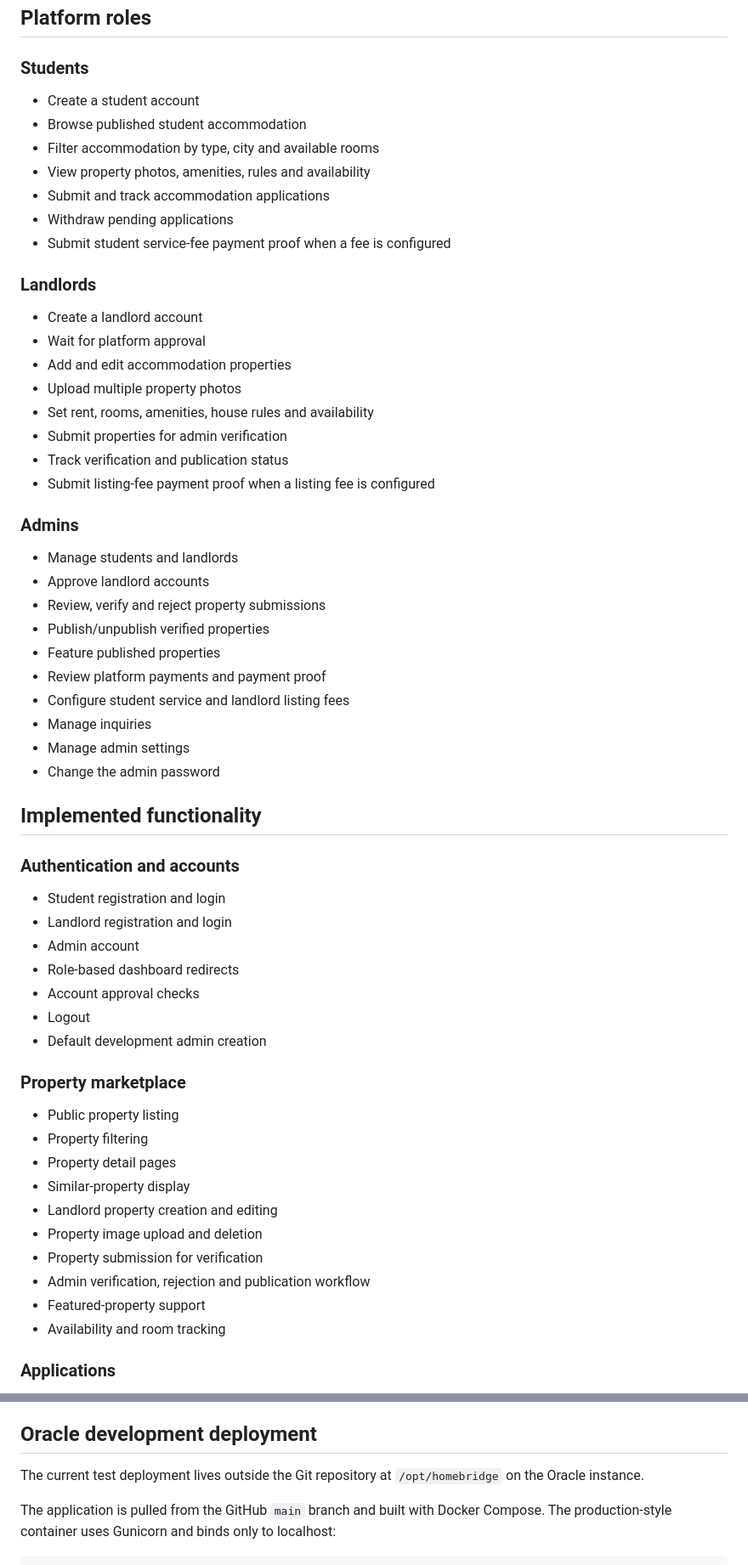
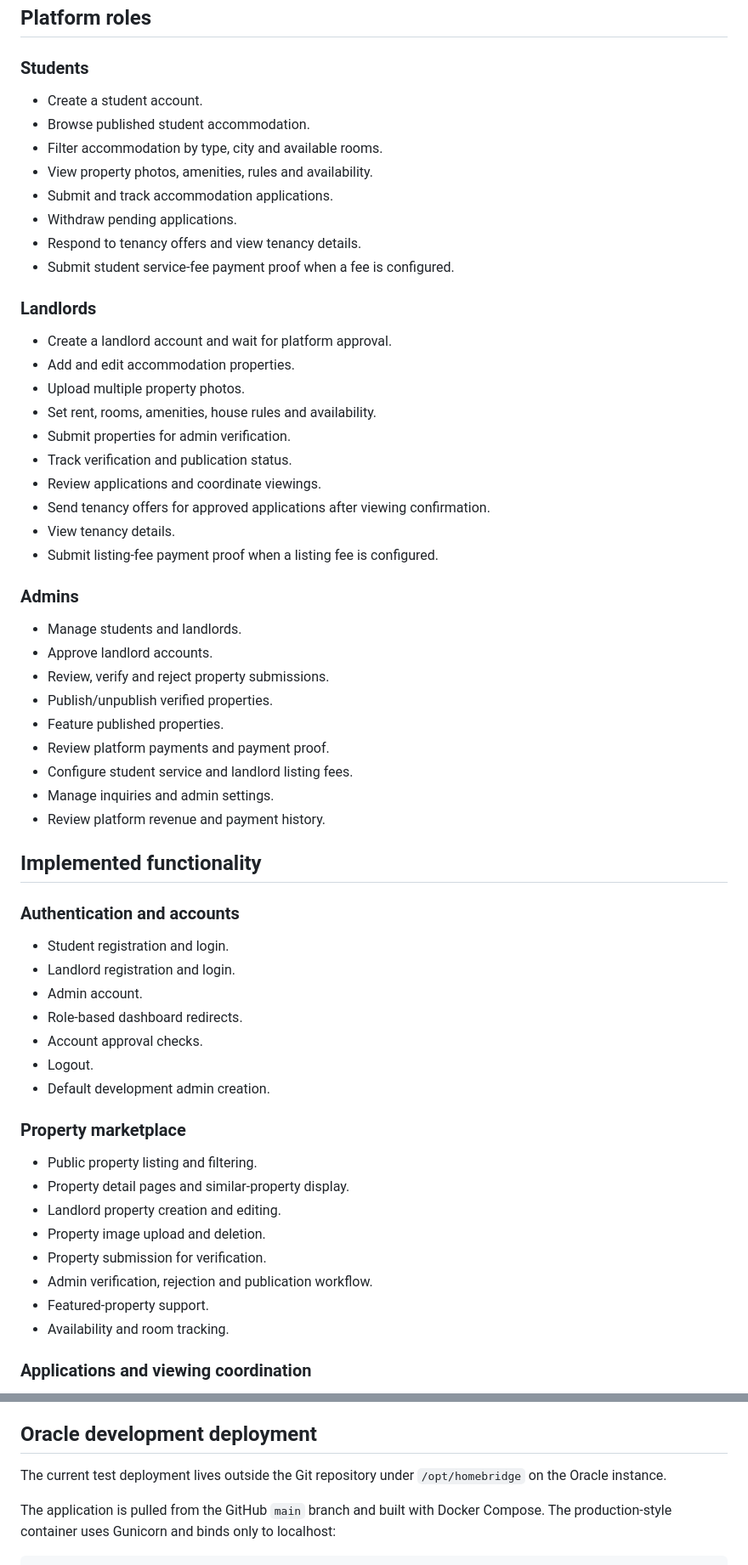
Before and after one commit to tarieciphertech/homebridge, a Markdown page: README.md, 2 parts joined by grey strips. Shown at 85% size. GitHub-like rendering.

```diff
--- a/README.md
+++ b/README.md
@@ -120,62 +161,62 @@ The development environment is intentionally separate from the public production
 
 ### Students
 
-- Create a student account
-- Browse published student accommodation
-- Filter accommodation by type, city and available rooms
-- View property photos, amenities, rules and availability
-- Submit and track accommodation applications
-- Withdraw pending applications
-- Submit student service-fee payment proof when a fee is configured
+- Create a student account.
+- Browse published student accommodation.
+- Filter accommodation by type, city and available rooms.
+- View property photos, amenities, rules and availability.
+- Submit and track accommodation applications.
+- Withdraw pending applications.
+- Respond to tenancy offers and view tenancy details.
+- Submit student service-fee payment proof when a fee is configured.
 
 ### Landlords
 
-- Create a landlord account
-- Wait for platform approval
-- Add and edit accommodation properties
-- Upload multiple property photos
-- Set rent, rooms, amenities, house rules and availability
-- Submit properties for admin verification
-- Track verification and publication status
-- Submit listing-fee payment proof when a listing fee is configured
+- Create a landlord account and wait for platform approval.
+- Add and edit accommodation properties.
+- Upload multiple property photos.
+- Set rent, rooms, amenities, house rules and availability.
+- Submit properties for admin verification.
+- Track verification and publication status.
+- Review applications and coordinate viewings.
+- Send tenancy offers for approved applications after viewing confirmation.
+- View tenancy details.
+- Submit listing-fee payment proof when a listing fee is configured.
 
 ### Admins
 
-- Manage students and landlords
-- Approve landlord accounts
-- Review, verify and reject property submissions
-- Publish/unpublish verified properties
-- Feature published properties
-- Review platform payments and payment proof
-- Configure student service and landlord listing fees
-- Manage inquiries
-- Manage admin settings
-- Change the admin password
+- Manage students and landlords.
+- Approve landlord accounts.
+- Review, verify and reject property submissions.
+- Publish/unpublish verified properties.
+- Feature published properties.
+- Review platform payments and payment proof.
+- Configure student service and landlord listing fees.
+- Manage inquiries and admin settings.
+- Review platform revenue and payment history.
 
 ## Implemented functionality
 
 ### Authentication and accounts
 
-- Student registration and login
-- Landlord registration and login
-- Admin account
-- Role-based dashboard redirects
-- Account approval checks
-- Logout
-- Default development admin creation
+- Student registration and login.
+- Landlord registration and login.
+- Admin account.
+- Role-based dashboard redirects.
+- Account approval checks.
+- Logout.
+- Default development admin creation.
 
 ### Property marketplace
 
-- Public property listing
-- Property filtering
-- Property detail pages
-- Similar-property display
-- Landlord property creation and editing
-- Property image upload and deletion
-- Property submission for verification
-- Admin verification, rejection and publication workflow
-- Featured-property support
-- Availability and room tracking
+- Public property listing and filtering.
+- Property detail pages and similar-property display.
+- Landlord property creation and editing.
+- Property image upload and deletion.
+- Property submission for verification.
+- Admin verification, rejection and publication workflow.
+- Featured-property support.
+- Availability and room tracking.
 
-### Applications
+### Applications and viewing coordination
 
@@ -279,7 +320,7 @@ For local PostgreSQL development, configure `DATABASE_URL` through the environme
 
 ## Oracle development deployment
 
-The current test deployment lives outside the Git repository at `/opt/homebridge` on the Oracle instance.
+The current test deployment lives outside the Git repository under `/opt/homebridge` on the Oracle instance.
 
 The application is pulled from the GitHub `main` branch and built with Docker Compose. The production-style container uses Gunicorn and binds only to localhost:
 
```
Also changed, not shown: other parts of README.md (+122 -166 lines).
